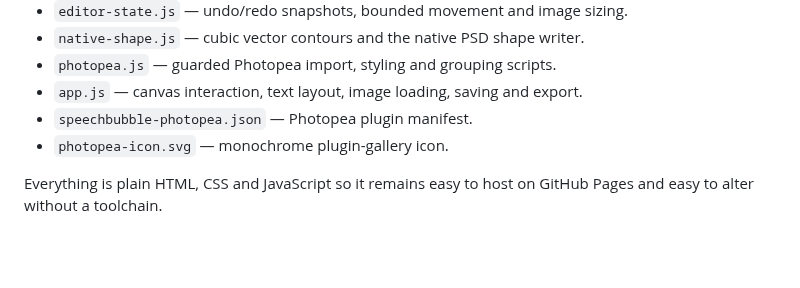
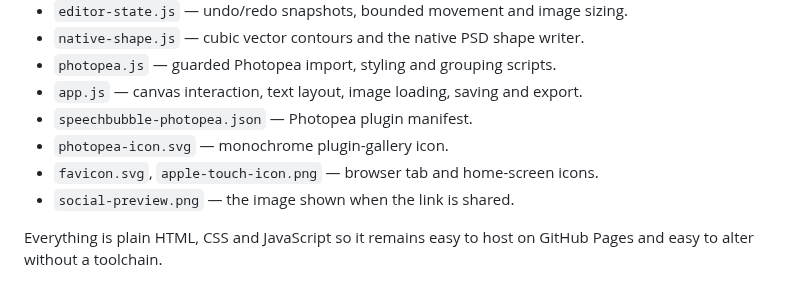
Before and after one commit to splargdotcom/speechbubble, a Markdown page: README.md, the part around the change. GitHub-like rendering; blank space fills up the shorter version.

```diff
--- a/README.md
+++ b/README.md
@@ -91,6 +91,8 @@ Then open `http://localhost:8000`. You can also open `index.html` directly.
 - `app.js` — canvas interaction, text layout, image loading, saving and export.
 - `speechbubble-photopea.json` — Photopea plugin manifest.
 - `photopea-icon.svg` — monochrome plugin-gallery icon.
+- `favicon.svg`, `apple-touch-icon.png` — browser tab and home-screen icons.
+- `social-preview.png` — the image shown when the link is shared.
 
 Everything is plain HTML, CSS and JavaScript so it remains easy to host on GitHub Pages and easy to alter without a toolchain.
 
```
Also changed, not shown: apple-touch-icon.png (added), social-preview.png (added), 3 other files.
